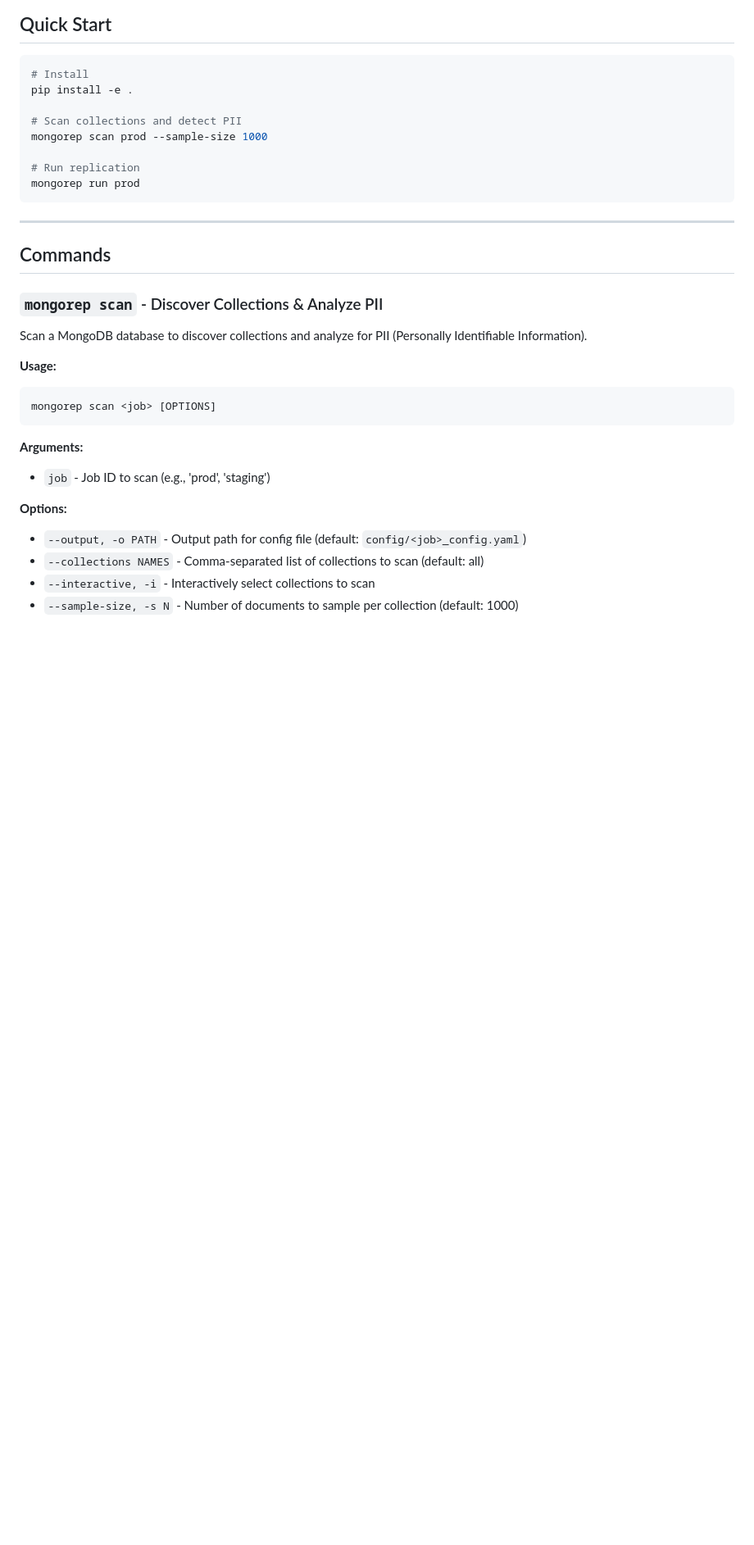
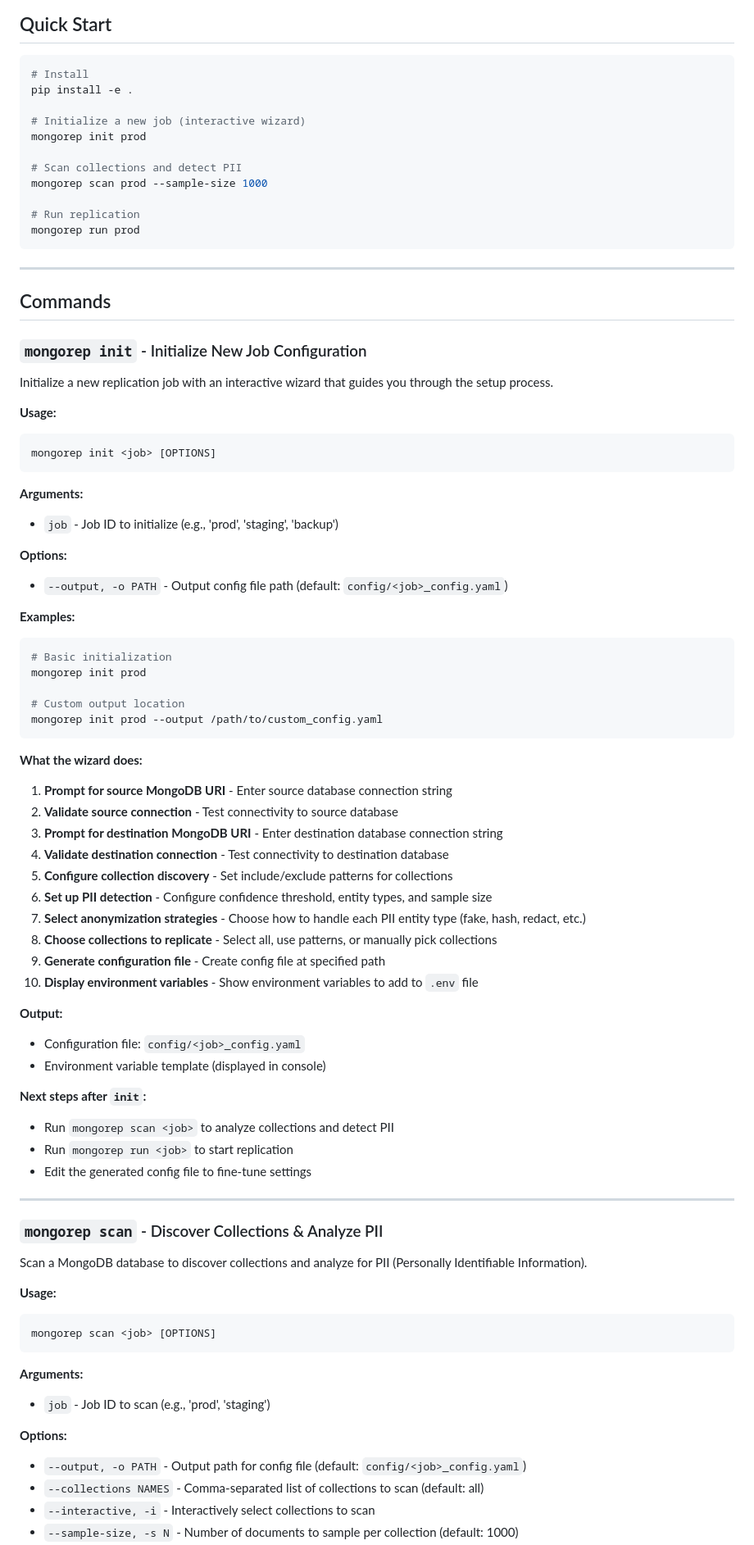
Before and after one commit to nhuray/mongo-replication, a Markdown page: src/mongo_replication/README.md, the part around one of its changes. Shown at 82% size. GitHub-like rendering; blank space fills up the shorter version.

````diff
--- a/src/mongo_replication/README.md
+++ b/src/mongo_replication/README.md
@@ -7,6 +7,9 @@ Command-line interface for MongoDB replication with PII detection and anonymizat
 ```bash
 # Install
 pip install -e .
+
+# Initialize a new job (interactive wizard)
+mongorep init prod
 
 # Scan collections and detect PII
 mongorep scan prod --sample-size 1000
@@ -18,6 +21,53 @@ mongorep run prod
 ---
 
 ## Commands
+
+### `mongorep init` - Initialize New Job Configuration
+
+Initialize a new replication job with an interactive wizard that guides you through the setup process.
+
+**Usage:**
+```bash
+mongorep init <job> [OPTIONS]
+```
+
+**Arguments:**
+- `job` - Job ID to initialize (e.g., 'prod', 'staging', 'backup')
+
+**Options:**
+- `--output, -o PATH` - Output config file path (default: `config/<job>_config.yaml`)
+
+**Examples:**
+```bash
+# Basic initialization
+mongorep init prod
+
+# Custom output location
+mongorep init prod --output /path/to/custom_config.yaml
+```
+
+**What the wizard does:**
+1. **Prompt for source MongoDB URI** - Enter source database connection string
+2. **Validate source connection** - Test connectivity to source database
+3. **Prompt for destination MongoDB URI** - Enter destination database connection string
+4. **Validate destination connection** - Test connectivity to destination database
+5. **Configure collection discovery** - Set include/exclude patterns for collections
+6. **Set up PII detection** - Configure confidence threshold, entity types, and sample size
+7. **Select anonymization strategies** - Choose how to handle each PII entity type (fake, hash, redact, etc.)
+8. **Choose collections to replicate** - Select all, use patterns, or manually pick collections
+9. **Generate configuration file** - Create config file at specified path
+10. **Display environment variables** - Show environment variables to add to `.env` file
+
+**Output:**
+- Configuration file: `config/<job>_config.yaml`
+- Environment variable template (displayed in console)
+
+**Next steps after `init`:**
+- Run `mongorep scan <job>` to analyze collections and detect PII
+- Run `mongorep run <job>` to start replication
+- Edit the generated config file to fine-tune settings
+
+---
 
 ### `mongorep scan` - Discover Collections & Analyze PII
 
````
Also changed, not shown: other parts of src/mongo_replication/README.md (+110 -6 lines).
